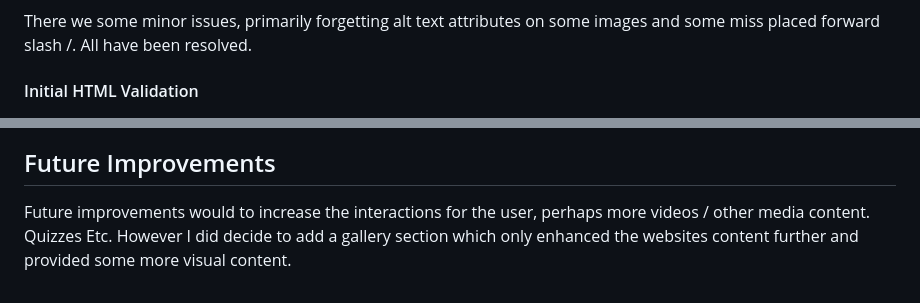
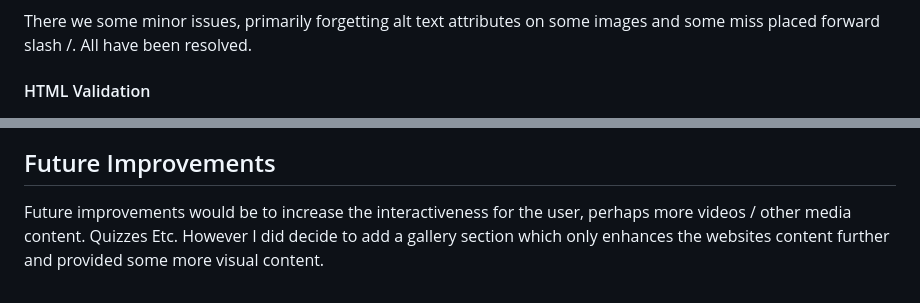
Before and after one commit to NSJ021/Ease-Of-Mind-Website, a Markdown page: README.md, 2 parts joined by grey strips. GitHub-like rendering.

Commit message:
Fix: Readme, Documentation correction, typos, spelling

```diff
--- a/README.md
+++ b/README.md
@@ -167,7 +166,7 @@ Both index.html and style.css have been ran through the appropriate validators:
 
 There we some minor issues, primarily forgetting alt text attributes on some images and some miss placed forward slash /. All have been resolved.
 
-#### Initial HTML Validation
+#### HTML Validation
 
 <img src="assets/images/Html Final Validation.png" alt="Results from HTML validation"/>
 
@@ -225,4 +224,4 @@ Code Institute - Snippets and Inspirations from Love Running, Whiskey Drop and L
 
 ## Future Improvements
 
-Future improvements would to increase the interactions for the user, perhaps more videos /  other media content. Quizzes Etc. However I did decide to add a gallery section which only enhanced the websites content further and provided some more visual content.
+Future improvements would be to increase the interactiveness for the user, perhaps more videos /  other media content. Quizzes Etc. However I did decide to add a gallery section which only enhances the websites content further and provided some more visual content.
```
Also changed, not shown: other parts of README.md (+0 -1 lines).
